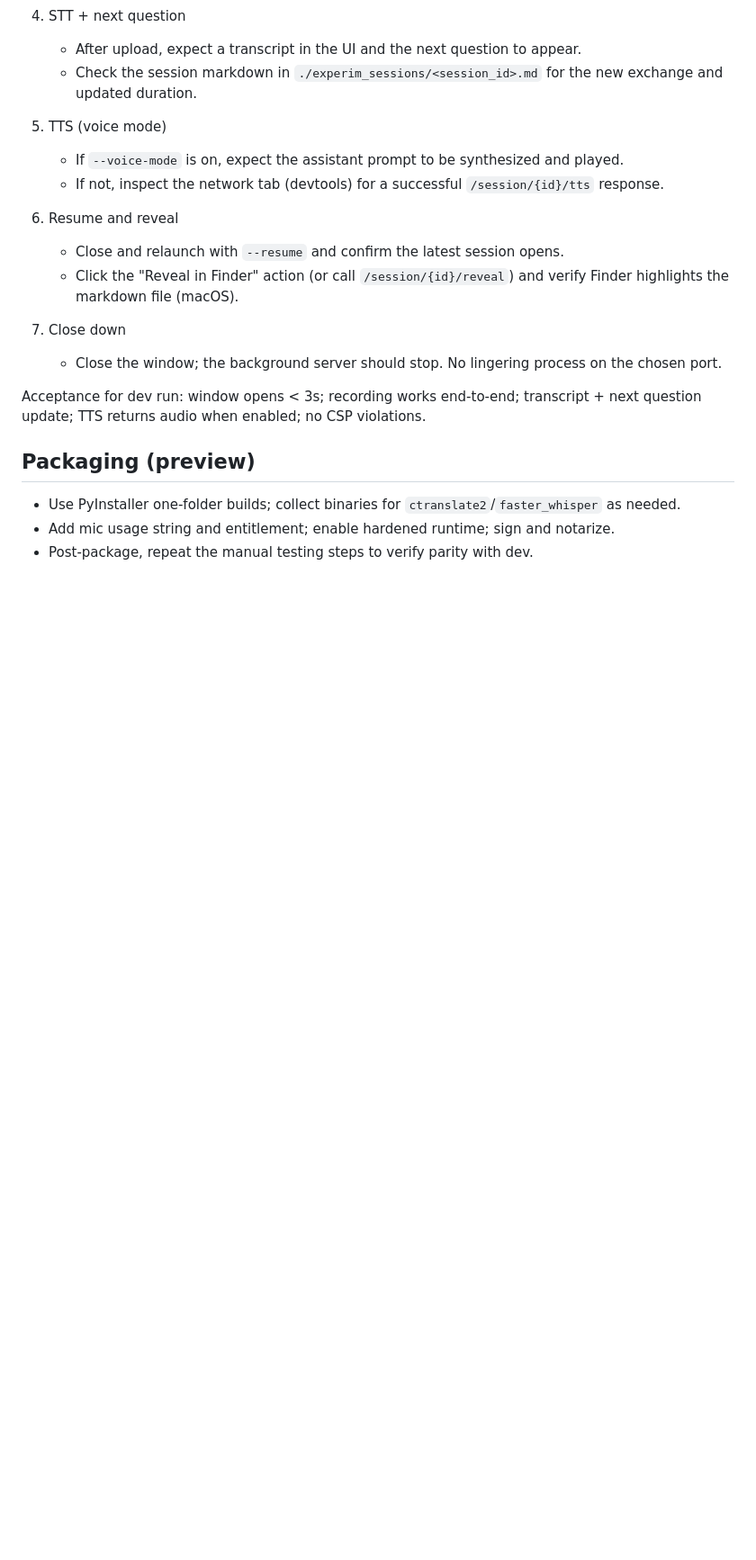
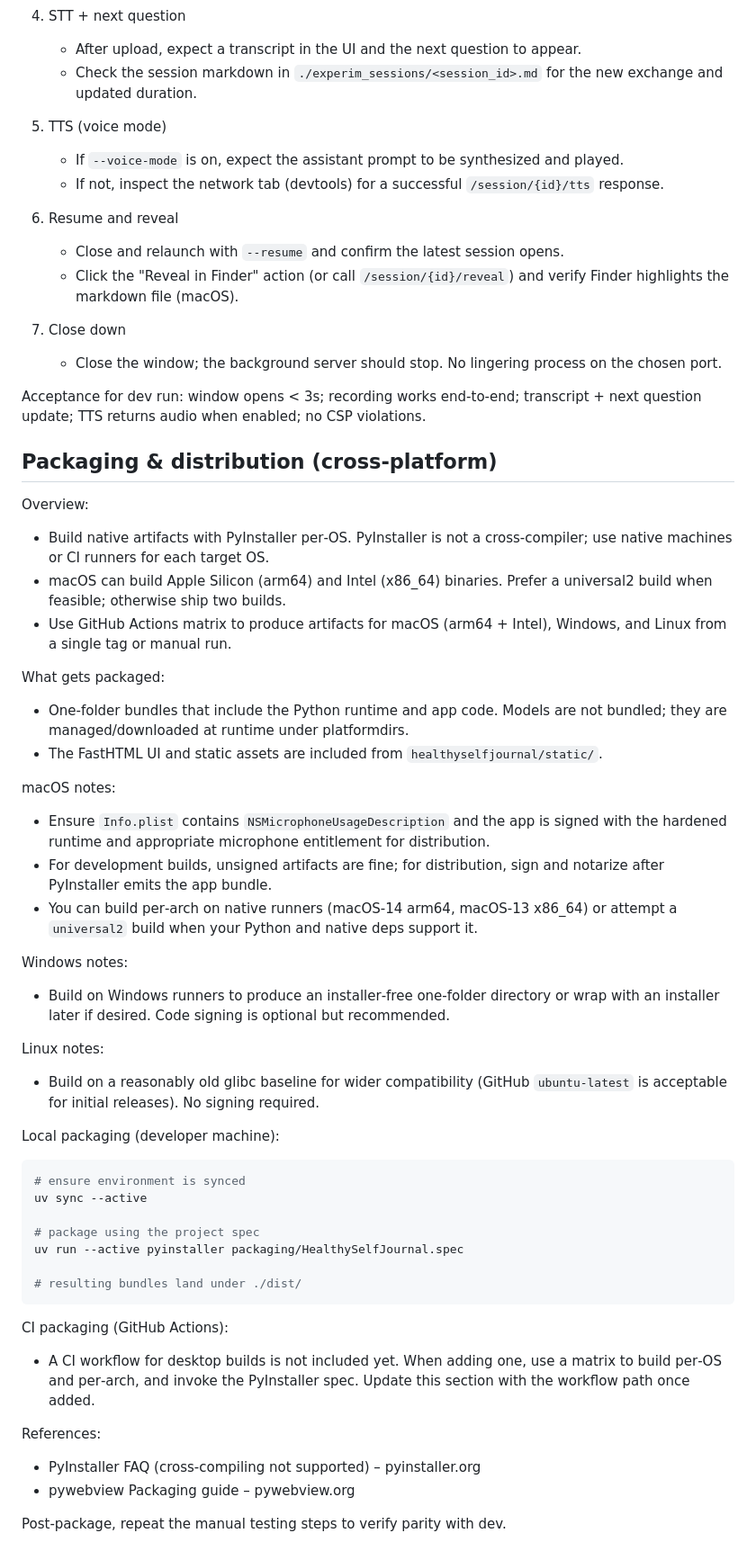
Before and after one commit to gregdetre/healthyselfjournal, a Markdown page: docs/reference/DESKTOP_PYWEBVIEW_APP.md, the part around the change printed below. Shown: that part at 90% size. GitHub-like rendering; blank space fills up the shorter version.

````diff
--- a/docs/reference/DESKTOP_PYWEBVIEW_APP.md
+++ b/docs/reference/DESKTOP_PYWEBVIEW_APP.md
@@ -161,8 +164,52 @@ Migration status:
 
 Acceptance for dev run: window opens < 3s; recording works end‑to‑end; transcript + next question update; TTS returns audio when enabled; no CSP violations.
 
-## Packaging (preview)
+## Packaging & distribution (cross‑platform)
 
-- Use PyInstaller one‑folder builds; collect binaries for `ctranslate2`/`faster_whisper` as needed.
-- Add mic usage string and entitlement; enable hardened runtime; sign and notarize.
-- Post‑package, repeat the manual testing steps to verify parity with dev.
+Overview:
+
+- Build native artifacts with PyInstaller per‑OS. PyInstaller is not a cross‑compiler; use native machines or CI runners for each target OS.
+- macOS can build Apple Silicon (arm64) and Intel (x86_64) binaries. Prefer a universal2 build when feasible; otherwise ship two builds.
+- Use GitHub Actions matrix to produce artifacts for macOS (arm64 + Intel), Windows, and Linux from a single tag or manual run.
+
+What gets packaged:
+
+- One‑folder bundles that include the Python runtime and app code. Models are not bundled; they are managed/downloaded at runtime under platformdirs.
+- The FastHTML UI and static assets are included from `healthyselfjournal/static/`.
+
+macOS notes:
+
+- Ensure `Info.plist` contains `NSMicrophoneUsageDescription` and the app is signed with the hardened runtime and appropriate microphone entitlement for distribution.
+- For development builds, unsigned artifacts are fine; for distribution, sign and notarize after PyInstaller emits the app bundle.
+- You can build per‑arch on native runners (macOS‑14 arm64, macOS‑13 x86_64) or attempt a `universal2` build when your Python and native deps support it.
+
+Windows notes:
+
+- Build on Windows runners to produce an installer‑free one‑folder directory or wrap with an installer later if desired. Code signing is optional but recommended.
+
+Linux notes:
+
+- Build on a reasonably old glibc baseline for wider compatibility (GitHub `ubuntu-latest` is acceptable for initial releases). No signing required.
+
+Local packaging (developer machine):
+
+```bash
+# ensure environment is synced
+uv sync --active
+
+# package using the project spec
+uv run --active pyinstaller packaging/HealthySelfJournal.spec
+
+# resulting bundles land under ./dist/
+```
+
+CI packaging (GitHub Actions):
+
+- A CI workflow for desktop builds is not included yet. When adding one, use a matrix to build per‑OS and per‑arch, and invoke the PyInstaller spec. Update this section with the workflow path once added.
+
+References:
+
+- PyInstaller FAQ (cross‑compiling not supported) – pyinstaller.org
+- pywebview Packaging guide – pywebview.org
+
+Post‑package, repeat the manual testing steps to verify parity with dev.
````
Also changed, not shown: other parts of docs/reference/DESKTOP_PYWEBVIEW_APP.md (+8 -5 lines), docs/planning/250919c_pywebview_desktop_bundling_plan.md (+18 -18 lines).
